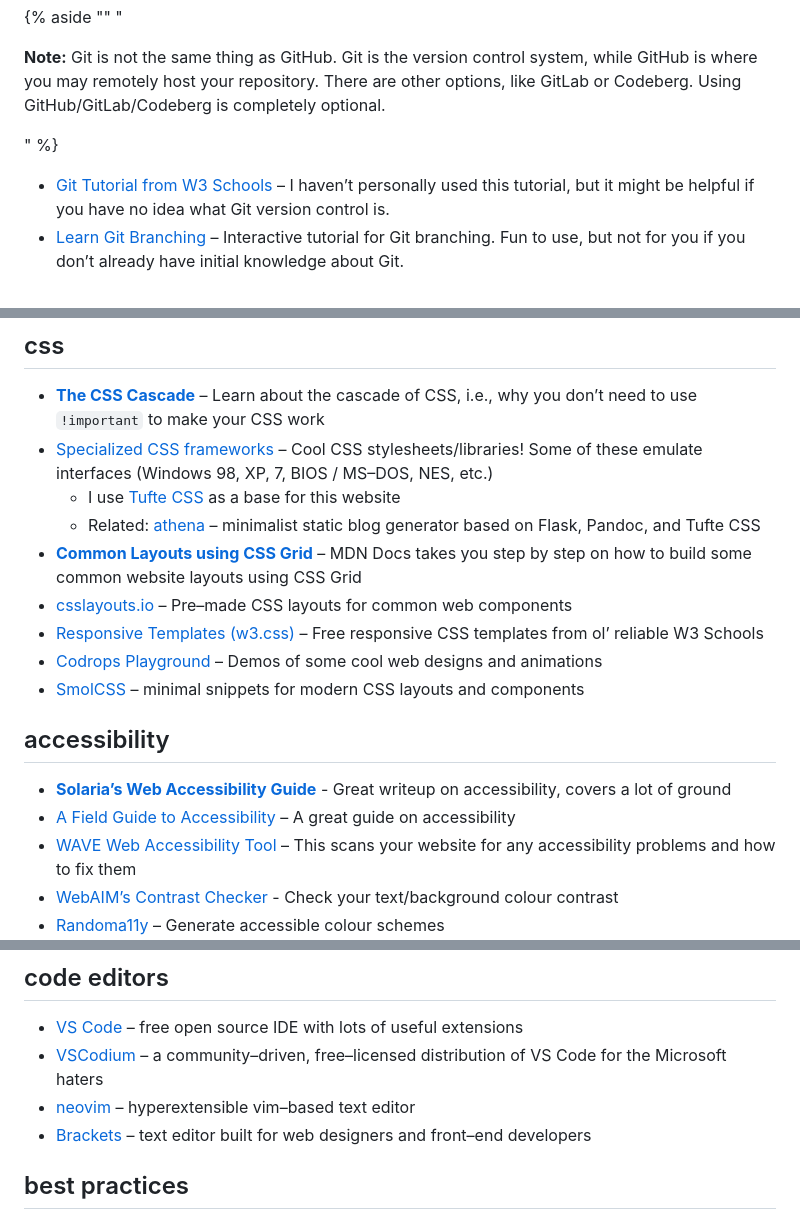
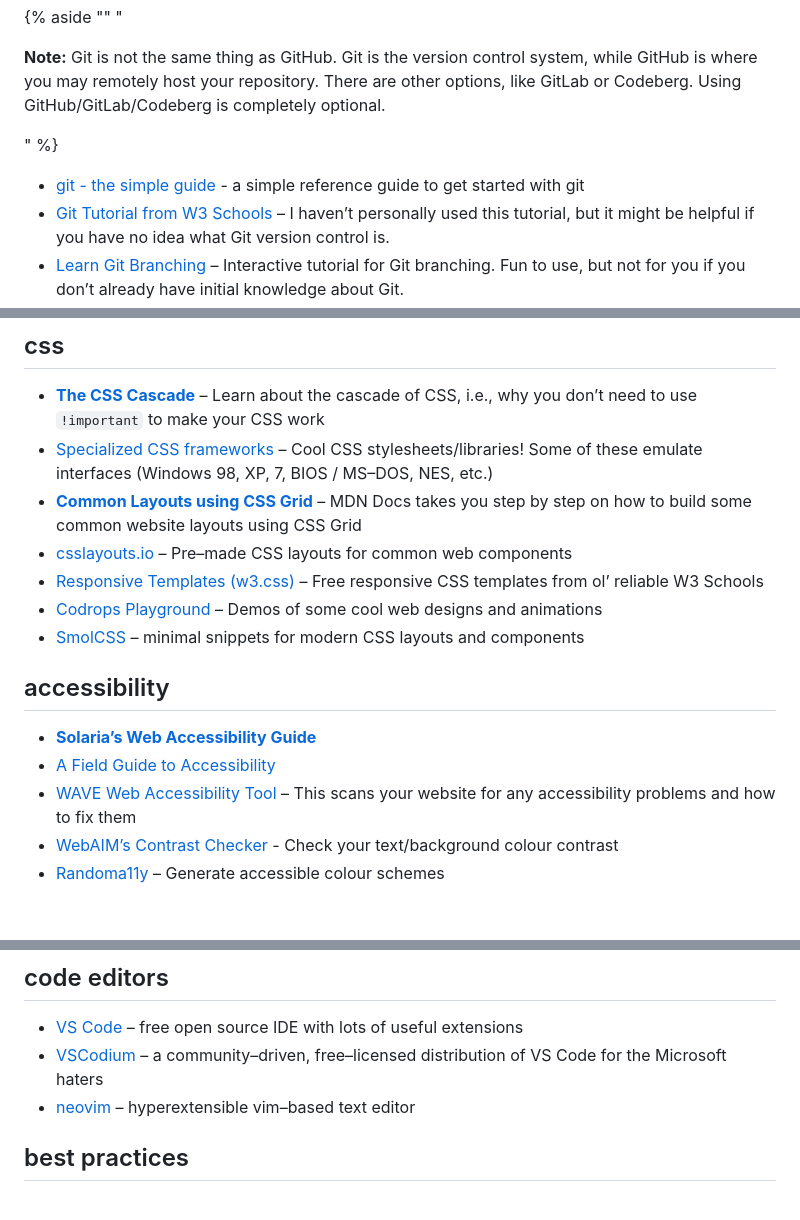
Before and after one commit to tencurse/neocities, a Markdown page: src/resources/dev.md, 3 parts joined by grey strips. Rendered like a GitHub page; blank space fills up the shorter version.

Commit message:
Add links

```diff
--- a/src/resources/dev.md
+++ b/src/resources/dev.md
@@ -26,6 +26,7 @@ If you write code, you _must_ use version control of some kind. [Git](https://gi
 
 {% aside "" "<p><strong>Note:</strong> Git is not the same thing as GitHub. Git is the version control system, while GitHub is where you may remotely host your repository. There are other options, like GitLab or Codeberg. Using GitHub/GitLab/Codeberg is completely optional.</p>" %}
 
+- [git - the simple guide](https://rogerdudler.github.io/git-guide/) - a simple reference guide to get started with git
 - [Git Tutorial from W3 Schools](https://www.w3schools.com/git/git_intro.asp?remote=github) – I haven’t personally used this tutorial, but it might be helpful if you have no idea what Git version control is.
 - [Learn Git Branching](https://learngitbranching.js.org/) – Interactive tutorial for Git branching. Fun to use, but not for you if you don’t already have initial knowledge about Git.
 - [Git commit message conventions](https://cbea.ms/git-commit/#seven-rules) – a blog post on writing better commit messages
@@ -36,8 +37,6 @@ If you write code, you _must_ use version control of some kind. [Git](https://gi
 
 - **[The CSS Cascade](https://2019.wattenberger.com/blog/css-cascade)** – Learn about the cascade of CSS, i.e., why you don’t need to use `!important` to make your CSS work
 - [Specialized CSS frameworks](https://github.com/troxler/awesome-css-frameworks#specialized) – Cool CSS stylesheets/libraries! Some of these emulate interfaces (Windows 98, XP, 7, BIOS / MS–DOS, NES, etc.)
-  - I use [Tufte CSS](https://edwardtufte.github.io/tufte-css/) as a base for this website
-  - Related: [athena](https://github.com/apas/athena/tree/master) – minimalist static blog generator based on Flask, Pandoc, and Tufte CSS
 - **[Common Layouts using CSS Grid](https://developer.mozilla.org/en-US/docs/Web/CSS/CSS_Grid_Layout/Realizing_common_layouts_using_CSS_Grid_Layout)** – MDN Docs takes you step by step on how to build some common website layouts using CSS Grid
 - [csslayouts.io](https://csslayout.io/) – Pre–made CSS layouts for common web components
 - [Responsive Templates (w3.css)](https://www.w3schools.com/w3css/w3css_templates.asp) – Free responsive CSS templates from ol’ reliable W3 Schools
@@ -46,8 +45,8 @@ If you write code, you _must_ use version control of some kind. [Git](https://gi
 
 ## accessibility
 
-- **[Solaria’s Web Accessibility Guide](https://solaria.neocities.org/accessibility)** - Great writeup on accessibility, covers a lot of ground
-- [A Field Guide to Accessibility](https://theultimatemotherfuckingwebsite.com/) – A great guide on accessibility
+- **[Solaria’s Web Accessibility Guide](https://solaria.neocities.org/accessibility)**
+- [A Field Guide to Accessibility](https://theultimatemotherfuckingwebsite.com/)
 - [WAVE Web Accessibility Tool](https://wave.webaim.org/) – This scans your website for any accessibility problems and how to fix them
 - [WebAIM’s Contrast Checker](https://webaim.org/resources/contrastchecker/) - Check your text/background colour contrast
 - [Randoma11y](https://randoma11y.com) – Generate accessible colour schemes
@@ -59,7 +58,6 @@ If you write code, you _must_ use version control of some kind. [Git](https://gi
 - [VS Code](https://code.visualstudio.com/) – free open source IDE with lots of useful extensions
 - [VSCodium](https://vscodium.com/) – a community–driven, free–licensed distribution of VS Code for the Microsoft haters
 - [neovim](https://neovim.io/) – hyperextensible vim–based text editor
-- [Brackets](https://brackets.io/) – text editor built for web designers and front–end developers
 
 ## best practices
 
```
